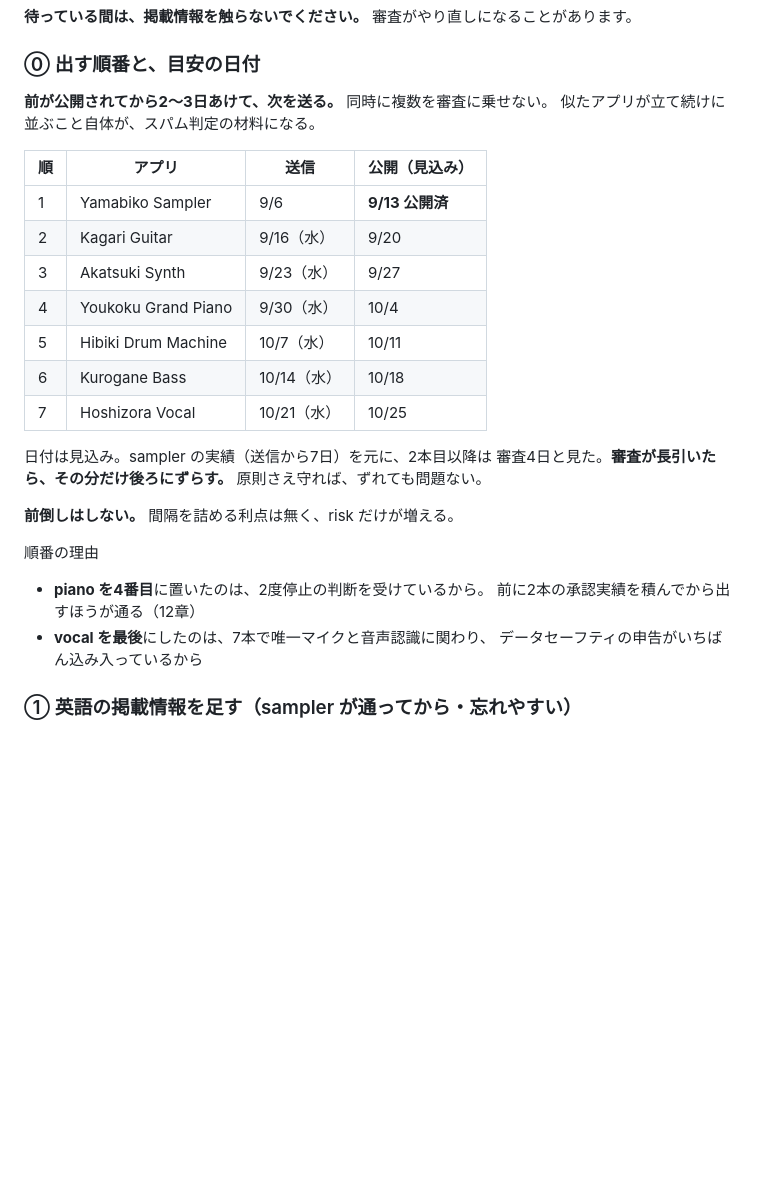
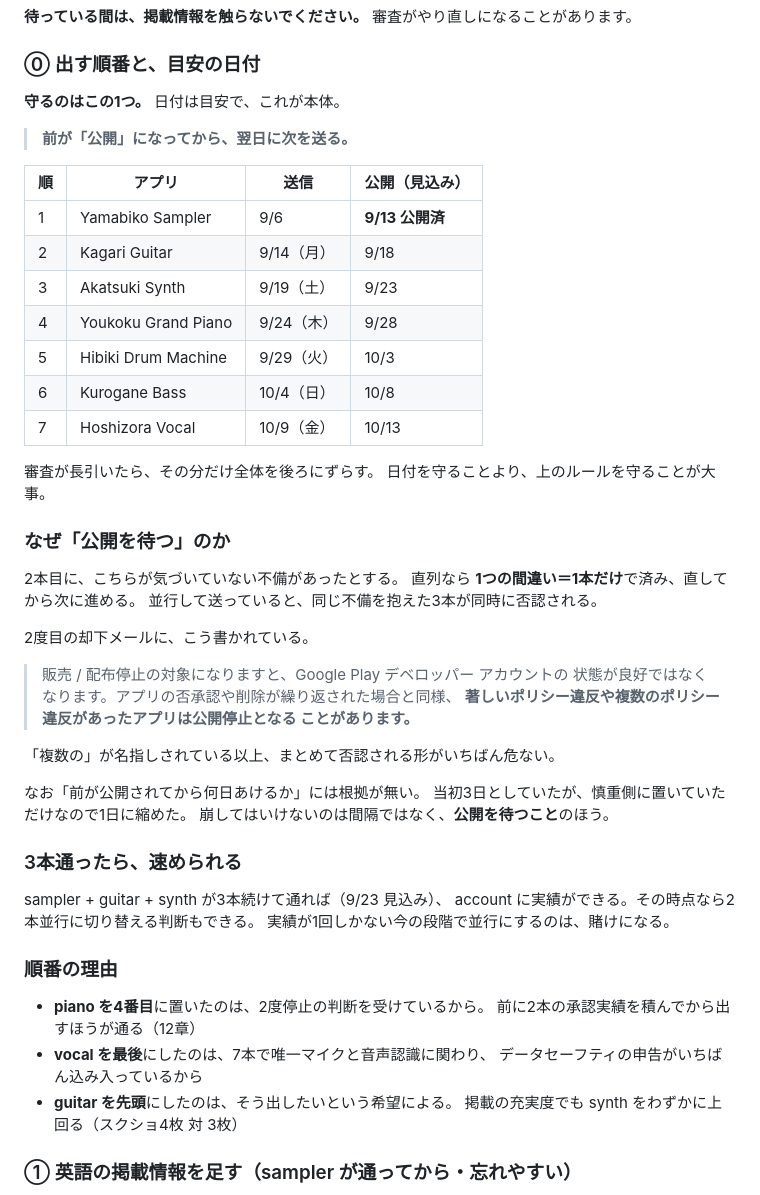
Before and after one commit to jannu007/music, a Markdown page: PLAY.md, the part around the change. Drawn GitHub-style; blank space fills up the shorter version.

Commit message:
出す間隔を詰め、公開を待つ理由を書いた
「前が公開されてから3日」の3日には根拠が無かった。慎重側に
置いていただけなので1日に縮めた。全7本の完了が 10/25 から
10/13 になる。

崩してはいけないのは間隔ではなく、公開を待つことのほう。
理由を書いた。2本目に気づいていない不備があったとき、
直列なら1つの間違いが1本で済むが、並行だと同じ不備を抱えた
3本が同時に否認される。2度目の却下メールが「複数のポリシー
違反があったアプリは公開停止となることがあります」と名指し
している以上、そこがいちばん危ない。

3本続けて通ったら並行に切り替えられる、という見直し点も書いた。

Co-Authored-By: Claude Opus 5 <noreply@anthropic.com>
Claude-Session: https://claude.ai/code/session_015JGLyTPVJywyasx7hA5Lf9

```diff
--- a/PLAY.md
+++ b/PLAY.md
@@ -26,31 +26,56 @@
 
 ### ⓪ 出す順番と、目安の日付
 
-**前が公開されてから2〜3日あけて、次を送る。** 同時に複数を審査に乗せない。
-似たアプリが立て続けに並ぶこと自体が、スパム判定の材料になる。
+**守るのはこの1つ。** 日付は目安で、これが本体。
+
+> **前が「公開」になってから、翌日に次を送る。**
 
 | 順 | アプリ | 送信 | 公開（見込み） |
 | --- | --- | --- | --- |
 | 1 | Yamabiko Sampler | 9/6 | **9/13 公開済** |
-| 2 | Kagari Guitar | 9/16（水） | 9/20 |
-| 3 | Akatsuki Synth | 9/23（水） | 9/27 |
-| 4 | Youkoku Grand Piano | 9/30（水） | 10/4 |
-| 5 | Hibiki Drum Machine | 10/7（水） | 10/11 |
-| 6 | Kurogane Bass | 10/14（水） | 10/18 |
-| 7 | Hoshizora Vocal | 10/21（水） | 10/25 |
+| 2 | Kagari Guitar | 9/14（月） | 9/18 |
+| 3 | Akatsuki Synth | 9/19（土） | 9/23 |
+| 4 | Youkoku Grand Piano | 9/24（木） | 9/28 |
+| 5 | Hibiki Drum Machine | 9/29（火） | 10/3 |
+| 6 | Kurogane Bass | 10/4（日） | 10/8 |
+| 7 | Hoshizora Vocal | 10/9（金） | 10/13 |
 
-日付は見込み。sampler の実績（送信から7日）を元に、2本目以降は
-審査4日と見た。**審査が長引いたら、その分だけ後ろにずらす。**
-原則さえ守れば、ずれても問題ない。
+審査が長引いたら、その分だけ全体を後ろにずらす。
+日付を守ることより、上のルールを守ることが大事。
 
-**前倒しはしない。** 間隔を詰める利点は無く、risk だけが増える。
+### なぜ「公開を待つ」のか
 
-順番の理由
+2本目に、こちらが気づいていない不備があったとする。
+直列なら **1つの間違い＝1本だけ**で済み、直してから次に進める。
+並行して送っていると、同じ不備を抱えた3本が同時に否認される。
+
+2度目の却下メールに、こう書かれている。
+
+> 販売 / 配布停止の対象になりますと、Google Play デベロッパー アカウントの
+> 状態が良好ではなくなります。アプリの否承認や削除が繰り返された場合と同様、
+> **著しいポリシー違反や複数のポリシー違反があったアプリは公開停止となる
+> ことがあります。**
+
+「複数の」が名指しされている以上、まとめて否認される形がいちばん危ない。
+
+なお「前が公開されてから何日あけるか」には根拠が無い。
+当初3日としていたが、慎重側に置いていただけなので1日に縮めた。
+崩してはいけないのは間隔ではなく、**公開を待つこと**のほう。
+
+### 3本通ったら、速められる
+
+sampler + guitar + synth が3本続けて通れば（9/23 見込み）、
+account に実績ができる。その時点なら2本並行に切り替える判断もできる。
+実績が1回しかない今の段階で並行にするのは、賭けになる。
+
+### 順番の理由
 
 - **piano を4番目**に置いたのは、2度停止の判断を受けているから。
   前に2本の承認実績を積んでから出すほうが通る（12章）
 - **vocal を最後**にしたのは、7本で唯一マイクと音声認識に関わり、
   データセーフティの申告がいちばん込み入っているから
+- **guitar を先頭**にしたのは、そう出したいという希望による。
+  掲載の充実度でも synth をわずかに上回る（スクショ4枚 対 3枚）
 
 ### ① 英語の掲載情報を足す（sampler が通ってから・忘れやすい）
 
```
